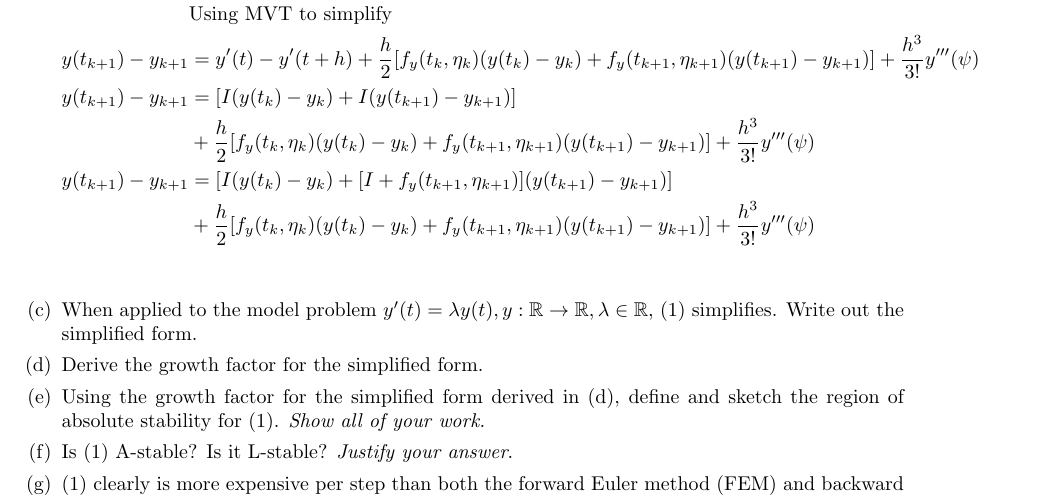
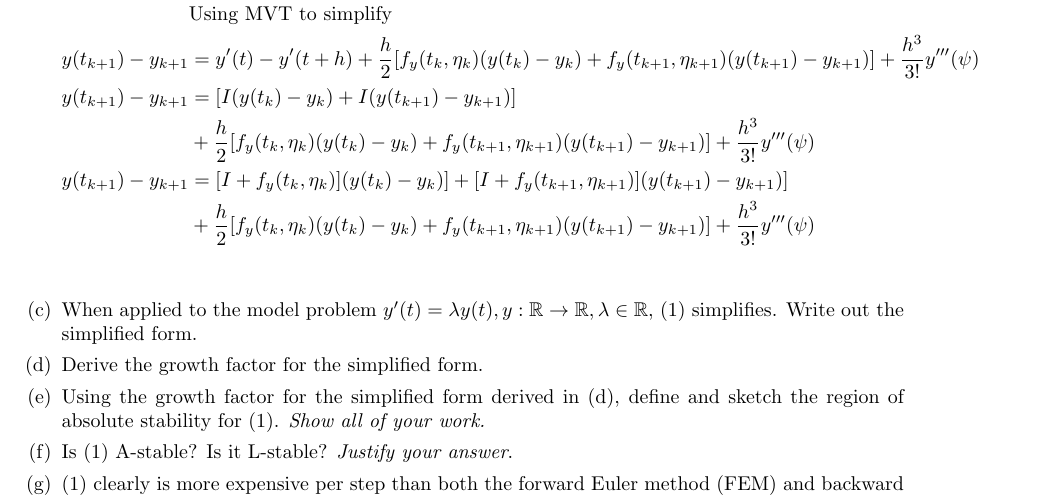
Before and after one commit to poonkeegan/school, a LaTeX document (cscd37/assgn3.tex): part of page 2 of 2, cut so that both start at the same text. Compiled offline with pdfLaTeX.

Commit message:
Fri Apr  6 17:51:58 EDT 2018

```diff
--- a/cscd37/assgn3.tex
+++ b/cscd37/assgn3.tex
@@ -188,7 +188,8 @@ poonkeeg\\
                + f_y (t_{k+1}, \eta_{k+1})(y(t_{k+1}) - y_{k+1})]
                + \frac{h^3}{3!}y'''(\psi) \\
                y(t_{k+1}) - y_{k+1} &=
-               [I(y(t_k) - y_k) + [I + f_y (t_{k+1}, \eta_{k+1})](y(t_{k+1}) - y_{k+1})] \\
+               [I + f_y (t_k, \eta_k)](y(t_k) - y_k)]
+               + [I + f_y (t_{k+1}, \eta_{k+1})](y(t_{k+1}) - y_{k+1})] \\
                & + \frac{h}{2}
                [f_y (t_k, \eta_k)(y(t_k) - y_k)
                + f_y (t_{k+1}, \eta_{k+1})(y(t_{k+1}) - y_{k+1})]
```
Also changed, not shown: cscd37/assgn3.pdf.
